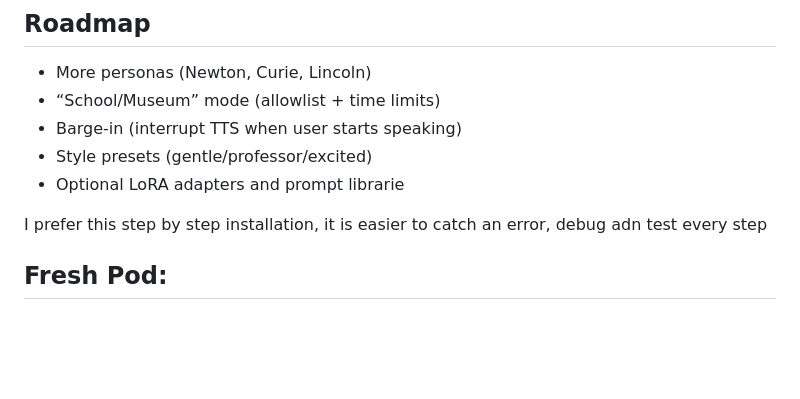
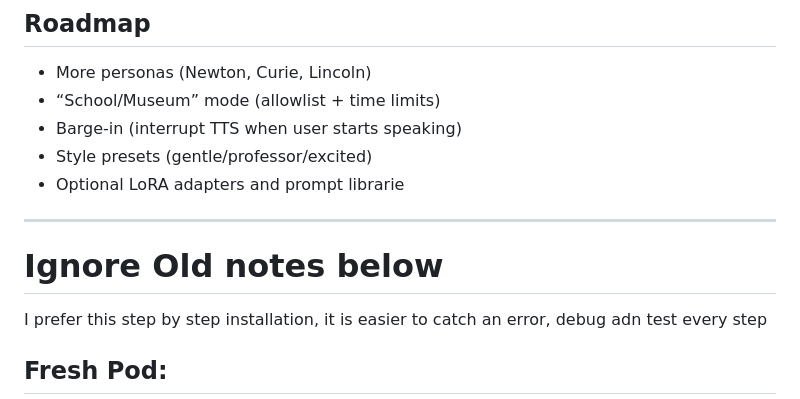
Before and after one commit to mr-Arturio/time-travel-phone, a Markdown page: README.md, the part around one of its changes. Drawn GitHub-style; blank space fills up the shorter version.

```diff
--- a/README.md
+++ b/README.md
@@ -201,8 +201,8 @@ ___
 - Style presets (gentle/professor/excited)
 - Optional LoRA adapters and prompt librarie
 
-
-
+___
+# Ignore Old notes below
 
 I prefer this step by step installation, it is easier to catch an error, debug adn test every step
 
```
Also changed, not shown: other parts of README.md (+1 -1 lines).
